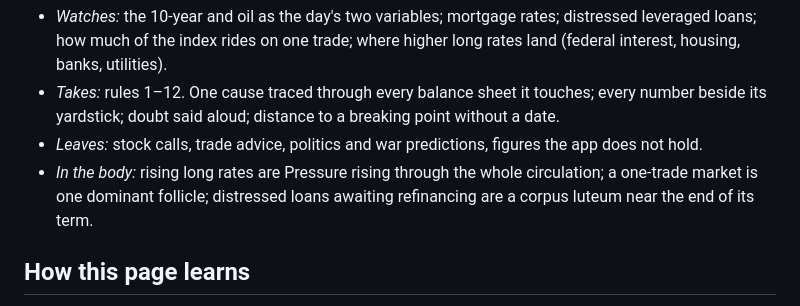
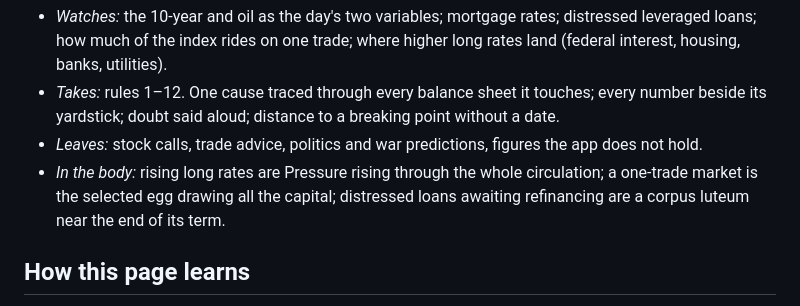
Before and after one commit to kerzaiden/gyneconomy, a Markdown page: docs/DIAGNOSIS.md, the part around the change. Drawn GitHub-style.

Commit message:
— Diagnosis: Eisman's entry follows the egg parallel
Co-Authored-By: Claude Opus 5.5 <noreply@anthropic.com>
Claude-Session: https://claude.ai/code/session_01DxCcBqLsLepSVMjDvGP9uZ

```diff
--- a/docs/DIAGNOSIS.md
+++ b/docs/DIAGNOSIS.md
@@ -101,8 +101,8 @@ body. Their names, opinions and trade advice never reach the screen; their way o
 - *Takes:* rules 1–12. One cause traced through every balance sheet it touches; every number beside its yardstick;
   doubt said aloud; distance to a breaking point without a date.
 - *Leaves:* stock calls, trade advice, politics and war predictions, figures the app does not hold.
-- *In the body:* rising long rates are Pressure rising through the whole circulation; a one-trade market is one
-  dominant follicle; distressed loans awaiting refinancing are a corpus luteum near the end of its term.
+- *In the body:* rising long rates are Pressure rising through the whole circulation; a one-trade market is the
+  selected egg drawing all the capital; distressed loans awaiting refinancing are a corpus luteum near the end of its term.
 
 ## How this page learns
 
```
